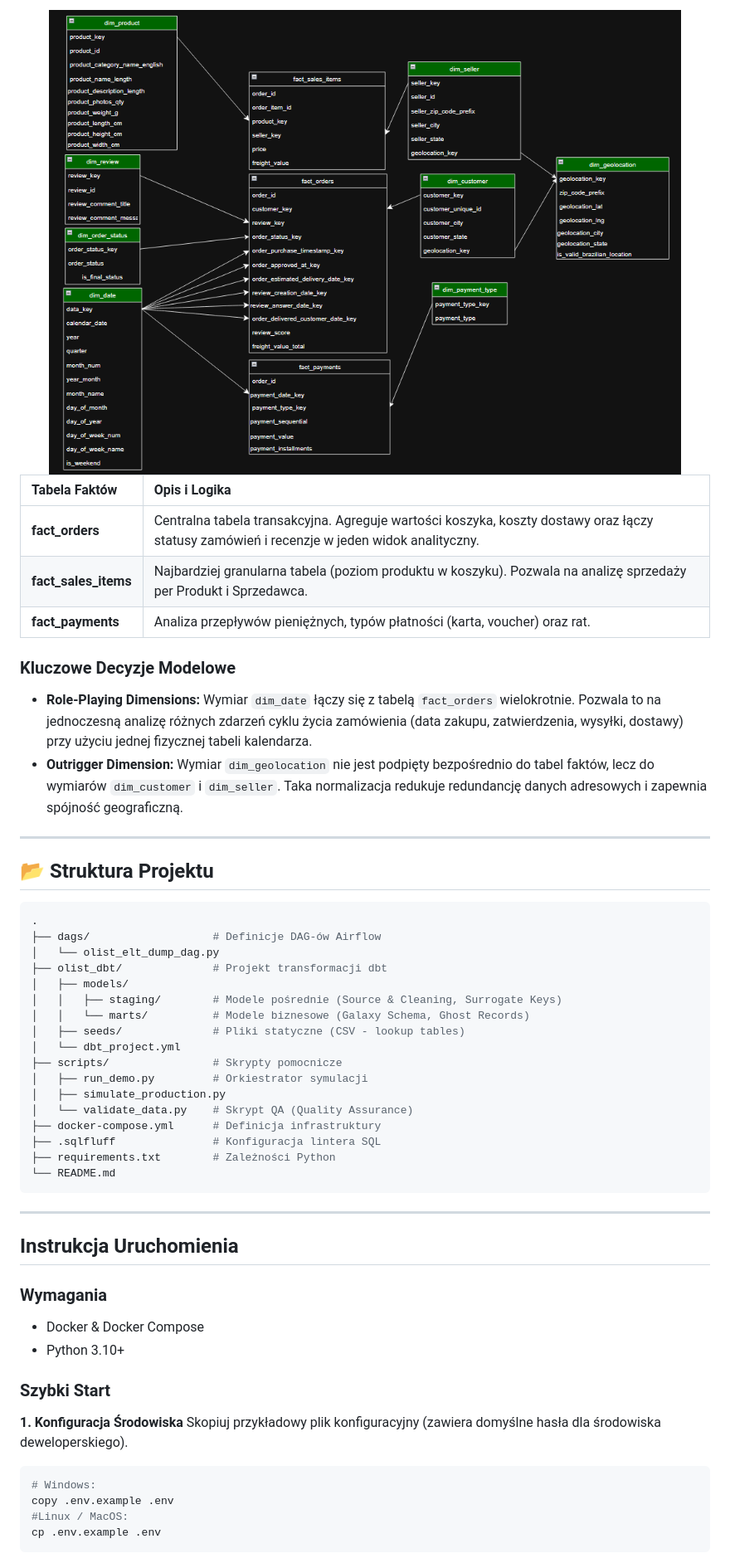
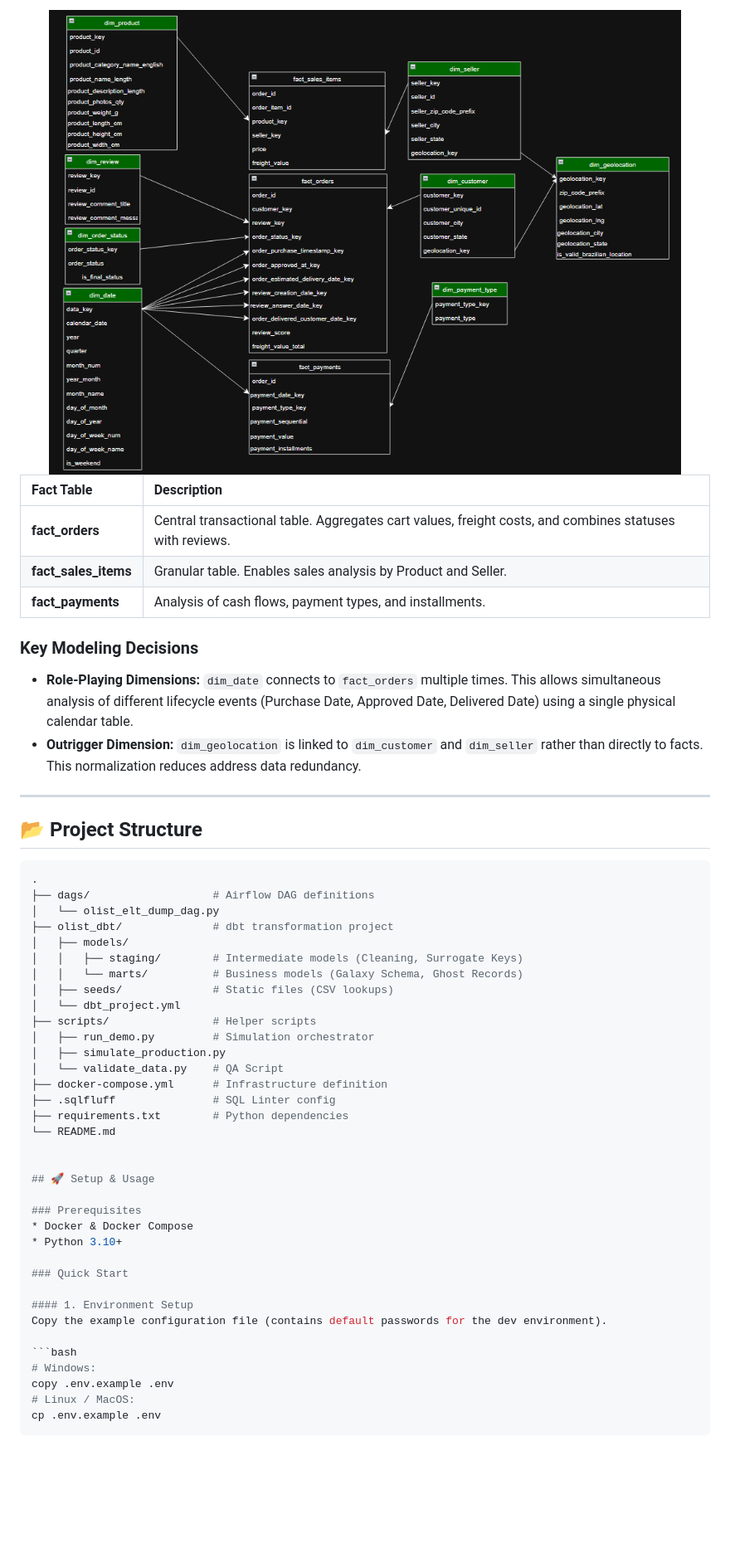
Before and after one commit to JakubMajor23/olist-data-pipeline, a Markdown page: README.md, the part around one of its changes. Shown at 83% size. Drawn GitHub-style; blank space fills up the shorter version.

````diff
--- a/README.md
+++ b/README.md
@@ -137,56 +144,54 @@ Projekt wykorzystuje architekturę **Konstelacji Faktów**, gdzie trzy tabele fa
 </div>
 
-| Tabela Faktów | Opis i Logika |
+| Fact Table | Description |
 | :--- | :--- |
-| **fact_orders** | Centralna tabela transakcyjna. Agreguje wartości koszyka, koszty dostawy oraz łączy statusy zamówień i recenzje w jeden widok analityczny. |
-| **fact_sales_items** | Najbardziej granularna tabela (poziom produktu w koszyku). Pozwala na analizę sprzedaży per Produkt i Sprzedawca. |
-| **fact_payments** | Analiza przepływów pieniężnych, typów płatności (karta, voucher) oraz rat. |
+| **fact_orders** | Central transactional table. Aggregates cart values, freight costs, and combines statuses with reviews. |
+| **fact_sales_items** | Granular table. Enables sales analysis by Product and Seller. |
+| **fact_payments** | Analysis of cash flows, payment types, and installments. |
 
-
-### Kluczowe Decyzje Modelowe
-* **Role-Playing Dimensions:** Wymiar `dim_date` łączy się z tabelą `fact_orders` wielokrotnie. Pozwala to na jednoczesną analizę różnych zdarzeń cyklu życia zamówienia (data zakupu, zatwierdzenia, wysyłki, dostawy) przy użyciu jednej fizycznej tabeli kalendarza.
-* **Outrigger Dimension:** Wymiar `dim_geolocation` nie jest podpięty bezpośrednio do tabel faktów, lecz do wymiarów `dim_customer` i `dim_seller`. Taka normalizacja redukuje redundancję danych adresowych i zapewnia spójność geograficzną.
+### Key Modeling Decisions
+* **Role-Playing Dimensions:** `dim_date` connects to `fact_orders` multiple times. This allows simultaneous analysis of different lifecycle events (Purchase Date, Approved Date, Delivered Date) using a single physical calendar table.
+* **Outrigger Dimension:** `dim_geolocation` is linked to `dim_customer` and `dim_seller` rather than directly to facts. This normalization reduces address data redundancy.
 
 ---
 
-## 📂 Struktura Projektu
+## 📂 Project Structure
 
 ```bash
 .
-├── dags/                   # Definicje DAG-ów Airflow
+├── dags/                   # Airflow DAG definitions
 │   └── olist_elt_dump_dag.py
-├── olist_dbt/              # Projekt transformacji dbt
+├── olist_dbt/              # dbt transformation project
 │   ├── models/
-│   │   ├── staging/        # Modele pośrednie (Source & Cleaning, Surrogate Keys)
-│   │   └── marts/          # Modele biznesowe (Galaxy Schema, Ghost Records)
-│   ├── seeds/              # Pliki statyczne (CSV - lookup tables)
+│   │   ├── staging/        # Intermediate models (Cleaning, Surrogate Keys)
+│   │   └── marts/          # Business models (Galaxy Schema, Ghost Records)
+│   ├── seeds/              # Static files (CSV lookups)
 │   └── dbt_project.yml
-├── scripts/                # Skrypty pomocnicze
-│   ├── run_demo.py         # Orkiestrator symulacji
+├── scripts/                # Helper scripts
+│   ├── run_demo.py         # Simulation orchestrator
 │   ├── simulate_production.py
-│   └── validate_data.py    # Skrypt QA (Quality Assurance)
-├── docker-compose.yml      # Definicja infrastruktury
-├── .sqlfluff               # Konfiguracja lintera SQL
-├── requirements.txt        # Zależności Python
+│   └── validate_data.py    # QA Script
+├── docker-compose.yml      # Infrastructure definition
+├── .sqlfluff               # SQL Linter config
+├── requirements.txt        # Python dependencies
 └── README.md
-```
 
----
 
-## Instrukcja Uruchomienia
+## 🚀 Setup & Usage
 
-### Wymagania
+### Prerequisites
 * Docker & Docker Compose
 * Python 3.10+
 
-### Szybki Start
+### Quick Start
 
-**1. Konfiguracja Środowiska**
-Skopiuj przykładowy plik konfiguracyjny (zawiera domyślne hasła dla środowiska deweloperskiego).
+#### 1. Environment Setup
+Copy the example configuration file (contains default passwords for the dev environment).
+
 ```bash
 # Windows:
 copy .env.example .env
-#Linux / MacOS:
+# Linux / MacOS:
 cp .env.example .env
 ```
 
````
Also changed, not shown: other parts of README.md (+97 -92 lines), README.pl.md (added, +243 -0 lines).
